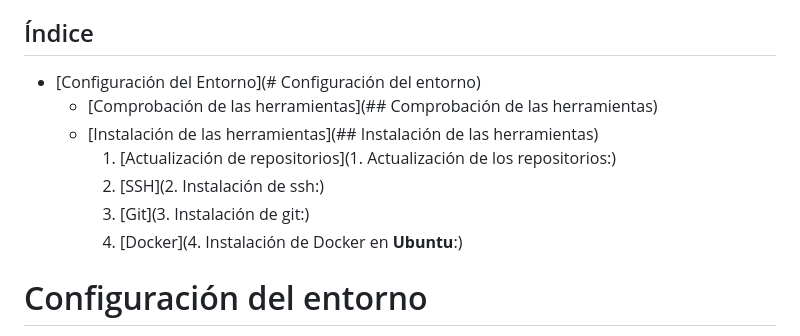
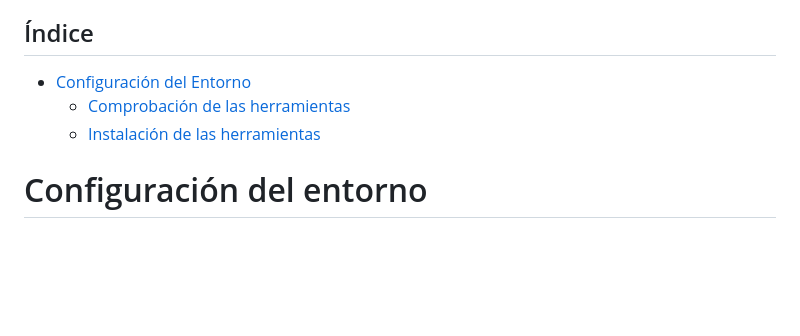
Before and after one commit to guzmantp/EjercicioPracticoDocker, a Markdown page: README.md, the part around the change. Rendered like a GitHub page; blank space fills up the shorter version.

```diff
--- a/README.md
+++ b/README.md
@@ -4,13 +4,10 @@ Bienvenido a este ejercicio práctico en el que vamos a aprender los conceptos b
 En primera instancia vamos a configurar correctamente nuestro entorno de trabajo:<br>
 
 ## Índice
-- [Configuración del Entorno](# Configuración del entorno)
-    * [Comprobación de las herramientas](## Comprobación de las herramientas)
-    * [Instalación de las herramientas](## Instalación de las herramientas)
-        1. [Actualización de repositorios](1. Actualización de los repositorios:)
-        2. [SSH](2. Instalación de ssh:)
-        3. [Git](3. Instalación de git:)
-        4. [Docker](4. Instalación de Docker en **Ubuntu**:)
+- [Configuración del Entorno](#Configuración-del-entorno)
+    * [Comprobación de las herramientas](##-Comprobación-de-las-herramientas)
+    * [Instalación de las herramientas](##-Instalación-de-las-herramientas)
+
 
 # Configuración del entorno
 
```
